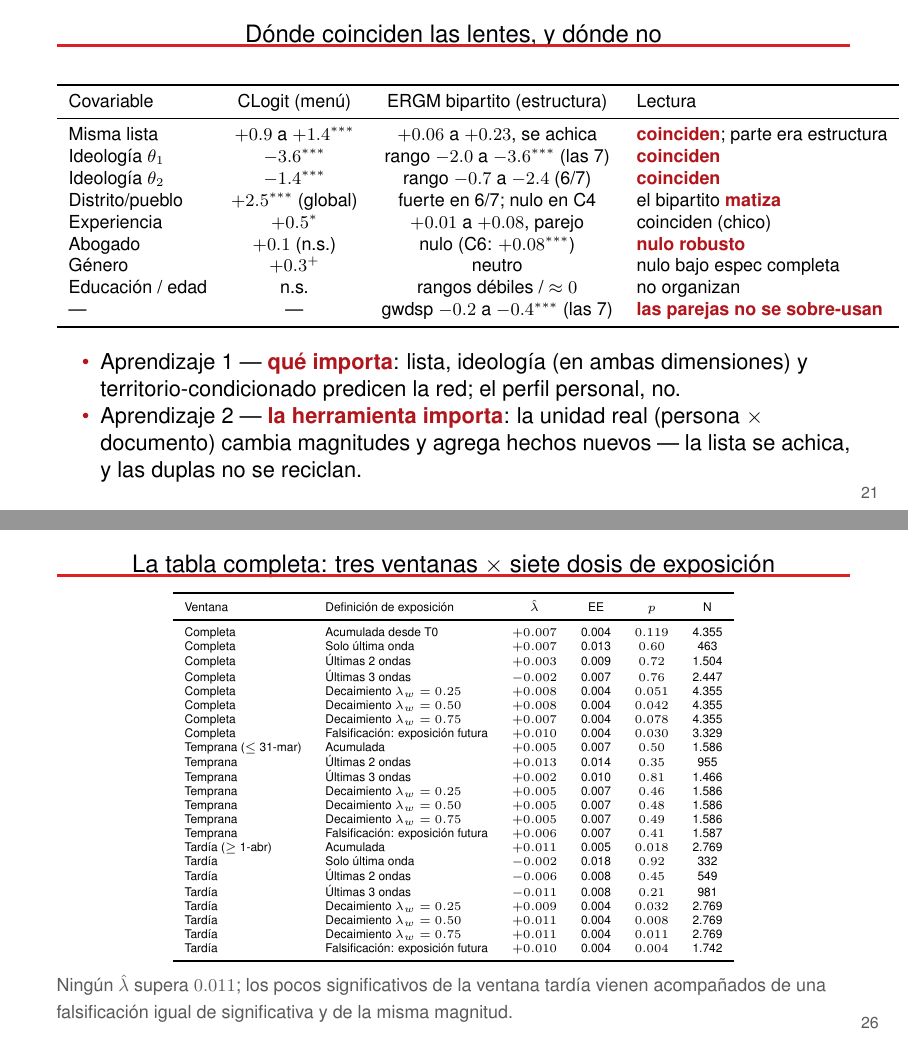
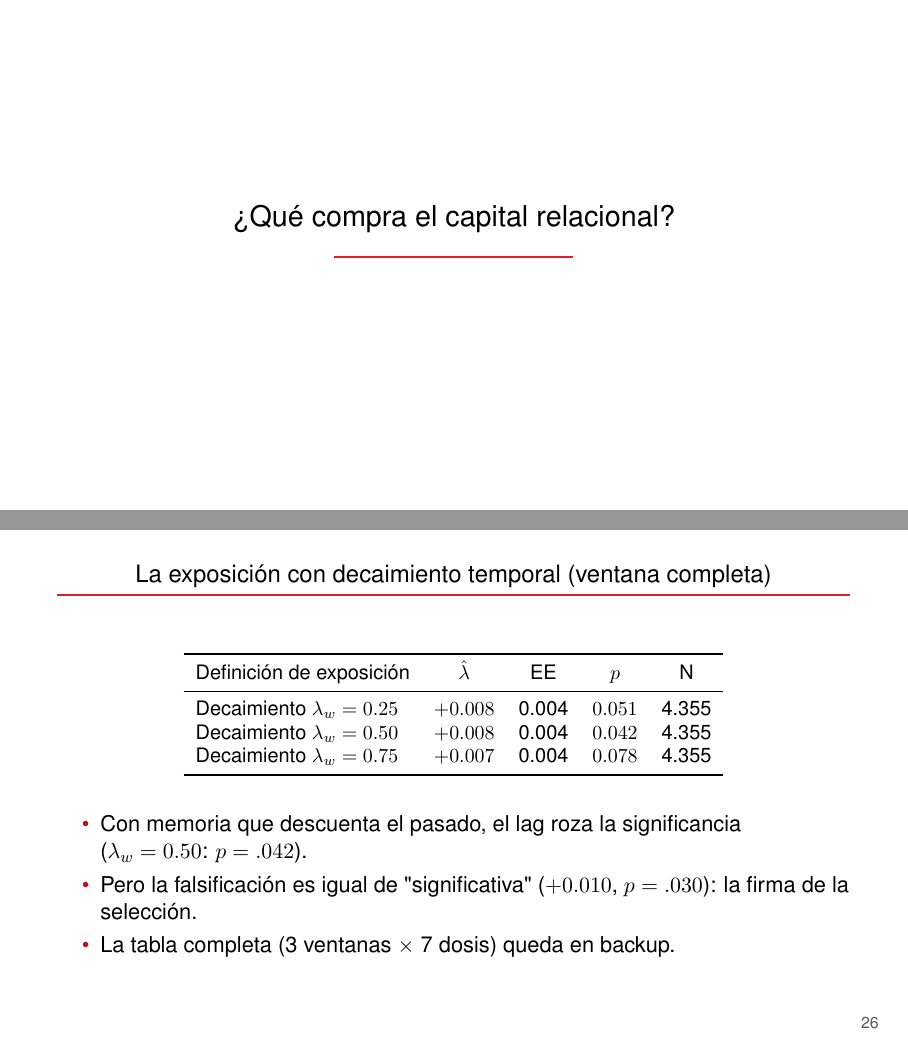
Before and after one commit to aoliveram/Networked-Influence-Chilean-Constitutional-Convention, LaTeX slides (presentations/presentation-2026-07-23.tex): pages 21 and 26 of 47 before the commit and pages 22 and 26 of 47 after it, joined at a grey line. Compiled offline with pdfLaTeX.

Commit message:
feat: beamer — s(y) explícito con underbraces en Herramienta 2, tabla S3 más alta y compacta, lámina 'Qué aprendimos con la unidad real' (reemplaza 'Dónde coinciden las lentes'), tabla RQ2a reducida a decaimientos de la ventana completa (tabla 3x7 queda en backup)

```diff
--- a/presentations/presentation-2026-07-23.tex
+++ b/presentations/presentation-2026-07-23.tex
@@ -361,24 +365,4 @@ Parejas repetidas (\texttt{gwdsp}) & $-0.42^{***}$ & $-0.28^{***}$ & $-0.38^{***
 \end{frame}
 
-\begin{frame}{Dónde coinciden las lentes, y dónde no}
-\begin{center}\footnotesize
-\begin{tabular}{lccl}
-\toprule
-Covariable & CLogit (menú) & ERGM bipartito (estructura) & Lectura \\
-\midrule
-Misma lista & $+0.9$ a $+1.4^{***}$ & $+0.06$ a $+0.23$, se achica & \emphr{coinciden}; parte era estructura \\
-Ideología $\theta_1$ & $-3.6^{***}$ & rango $-2.0$ a $-3.6^{***}$ (las 7) & \emphr{coinciden} \\
-Ideología $\theta_2$ & $-1.4^{***}$ & rango $-0.7$ a $-2.4$ (6/7) & \emphr{coinciden} \\
-Distrito/pueblo & $+2.5^{***}$ (global) & fuerte en 6/7; nulo en C4 & el bipartito \emphr{matiza} \\
-Experiencia & $+0.5^{*}$ & $+0.01$ a $+0.08$, parejo & coinciden (chico) \\
-Abogado & $+0.1$ (n.s.) & nulo (C6: $+0.08^{***}$) & \emphr{nulo robusto} \\
-Género & $+0.3^{+}$ & neutro & nulo bajo espec completa \\
-Educación / edad & n.s. & rangos débiles / $\approx 0$ & no organizan \\
---- & --- & gwdsp $-0.2$ a $-0.4^{***}$ (las 7) & \emphr{las parejas no se sobre-usan} \\
-\bottomrule
-\end{tabular}
-\end{center}
-\vspace{0.25cm}
+\begin{frame}{Qué aprendimos con la unidad real}
 \begin{itemize}
-  \item Aprendizaje 1 — \emphr{qué importa}: lista, ideología (en ambas dimensiones) y territorio-condicionado predicen la red; el perfil personal, no.
-  \item Aprendizaje 2 — \emphr{la herramienta importa}: la unidad real (persona $\times$ documento) cambia magnitudes y agrega hechos nuevos — la lista se achica, y las duplas no se reciclan.
@@ -416,39 +405,23 @@ $$E_{i,t} = \frac{\sum_{j \neq i} w_{ij,t}\,\theta_{j,t}}{\sum_{j \neq i} w_{ij,
 \nota{(a) Entre personas: posición y vecindario van pegados ($r=0.95$) — elegimos vecindarios que se nos parecen. (b) Dentro de cada persona, los cambios no se siguen. Ámbar: el 5\% más desalineado — los únicos con espacio para ser arrastrados — cae en (b) sin pendiente ($r=-0.04$).}
 \end{frame}
 
-\begin{frame}{La tabla completa: tres ventanas $\times$ siete dosis de exposición}
-\begin{center}\tiny
-\begin{tabular}{llcccc}
+\begin{frame}{La exposición con decaimiento temporal (ventana completa)}
+\begin{center}\small
+\begin{tabular}{lcccc}
 \toprule
-Ventana & Definición de exposición & $\hat\lambda$ & EE & $p$ & N \\
+Definición de exposición & $\hat\lambda$ & EE & $p$ & N \\
 \midrule
-Completa & Acumulada desde T0 & $+0.007$ & 0.004 & $0.119$ & 4.355 \\
-Completa & Solo última onda & $+0.007$ & 0.013 & $0.60$ & 463 \\
-Completa & Últimas 2 ondas & $+0.003$ & 0.009 & $0.72$ & 1.504 \\
-Completa & Últimas 3 ondas & $-0.002$ & 0.007 & $0.76$ & 2.447 \\
-Completa & Decaimiento $\lambda_w = 0.25$ & $+0.008$ & 0.004 & $0.051$ & 4.355 \\
-Completa & Decaimiento $\lambda_w = 0.50$ & $+0.008$ & 0.004 & $0.042$ & 4.355 \\
-Completa & Decaimiento $\lambda_w = 0.75$ & $+0.007$ & 0.004 & $0.078$ & 4.355 \\
-Completa & Falsificación: exposición futura & $+0.010$ & 0.004 & $0.030$ & 3.329 \\
-Temprana ($\leq$ 31-mar) & Acumulada & $+0.005$ & 0.007 & $0.50$ & 1.586 \\
-Temprana & Últimas 2 ondas & $+0.013$ & 0.014 & $0.35$ & 955 \\
-Temprana & Últimas 3 ondas & $+0.002$ & 0.010 & $0.81$ & 1.466 \\
-Temprana & Decaimiento $\lambda_w = 0.25$ & $+0.005$ & 0.007 & $0.46$ & 1.586 \\
-Temprana & Decaimiento $\lambda_w = 0.50$ & $+0.005$ & 0.007 & $0.48$ & 1.586 \\
-Temprana & Decaimiento $\lambda_w = 0.75$ & $+0.005$ & 0.007 & $0.49$ & 1.586 \\
-Temprana & Falsificación: exposición futura & $+0.006$ & 0.007 & $0.41$ & 1.587 \\
-Tardía ($\geq$ 1-abr) & Acumulada & $+0.011$ & 0.005 & $0.018$ & 2.769 \\
-Tardía & Solo última onda & $-0.002$ & 0.018 & $0.92$ & 332 \\
-Tardía & Últimas 2 ondas & $-0.006$ & 0.008 & $0.45$ & 549 \\
-Tardía & Últimas 3 ondas & $-0.011$ & 0.008 & $0.21$ & 981 \\
-Tardía & Decaimiento $\lambda_w = 0.25$ & $+0.009$ & 0.004 & $0.032$ & 2.769 \\
-Tardía & Decaimiento $\lambda_w = 0.50$ & $+0.011$ & 0.004 & $0.008$ & 2.769 \\
-Tardía & Decaimiento $\lambda_w = 0.75$ & $+0.011$ & 0.004 & $0.011$ & 2.769 \\
-Tardía & Falsificación: exposición futura & $+0.010$ & 0.004 & $0.004$ & 1.742 \\
+Decaimiento $\lambda_w = 0.25$ & $+0.008$ & 0.004 & $0.051$ & 4.355 \\
+Decaimiento $\lambda_w = 0.50$ & $+0.008$ & 0.004 & $0.042$ & 4.355 \\
+Decaimiento $\lambda_w = 0.75$ & $+0.007$ & 0.004 & $0.078$ & 4.355 \\
 \bottomrule
 \end{tabular}
 \end{center}
-\vspace{0.05cm}
-\nota{Ningún $\hat\lambda$ supera $0.011$; los pocos significativos de la ventana tardía vienen acompañados de una falsificación igual de significativa y de la misma magnitud.}
+\vspace{0.25cm}
+\begin{itemize}
+  \item Con memoria que descuenta el pasado, el lag roza la significancia ($\lambda_w = 0.50$: $p = .042$).
+  \item Pero la falsificación es igual de "significativa" ($+0.010$, $p = .030$): la firma de la selección.
+  \item La tabla completa (3 ventanas $\times$ 7 dosis) queda en backup.
+\end{itemize}
 \end{frame}
 
```
Also changed, not shown: presentations/presentation-2026-07-23.tex (31 more changed lines).
